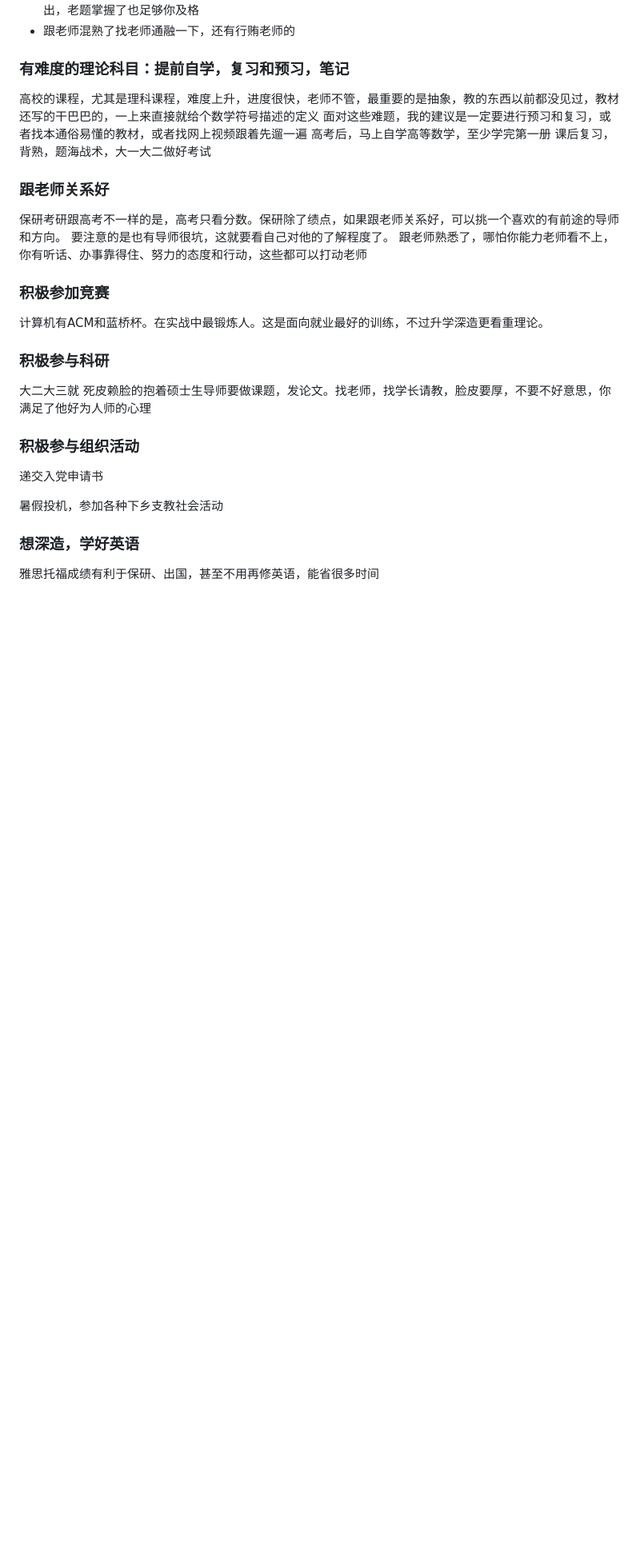
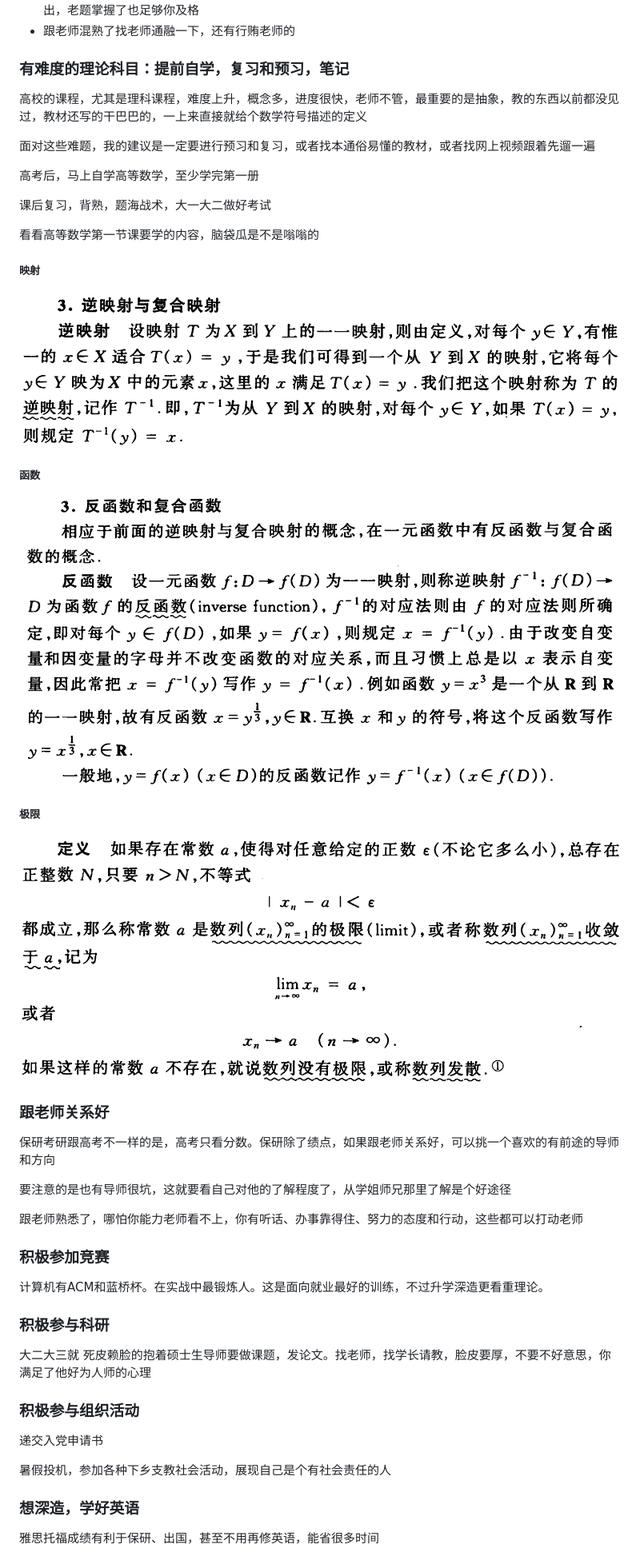
Before and after one commit to totemtec/documents, a Markdown page: Questions/大学应该怎么学.md, the part around the change printed below. Shown: that part at 80% size. Drawn GitHub-style; pictures changed too: Questions/img/func.png (added), Questions/img/limit.png (added), Questions/img/map.png (added); blank space fills up the shorter version.

```diff
--- a/Questions/大学应该怎么学.md
+++ b/Questions/大学应该怎么学.md
@@ -23,15 +41,33 @@
 
 ### 有难度的理论科目：提前自学，复习和预习，笔记
 
-高校的课程，尤其是理科课程，难度上升，进度很快，老师不管，最重要的是抽象，教的东西以前都没见过，教材还写的干巴巴的，一上来直接就给个数学符号描述的定义
+高校的课程，尤其是理科课程，难度上升，概念多，进度很快，老师不管，最重要的是抽象，教的东西以前都没见过，教材还写的干巴巴的，一上来直接就给个数学符号描述的定义
+
 面对这些难题，我的建议是一定要进行预习和复习，或者找本通俗易懂的教材，或者找网上视频跟着先遛一遍
+
 高考后，马上自学高等数学，至少学完第一册
+
 课后复习，背熟，题海战术，大一大二做好考试
+
+看看高等数学第一节课要学的内容，脑袋瓜是不是嗡嗡的
+
+##### 映射
+
+![](img/map.png)
+
+##### 函数
+![](img/func.png)
+
+##### 极限
+
+![](img/limit.png)
 
 ### 跟老师关系好
 
-保研考研跟高考不一样的是，高考只看分数。保研除了绩点，如果跟老师关系好，可以挑一个喜欢的有前途的导师和方向。
-要注意的是也有导师很坑，这就要看自己对他的了解程度了。
+保研考研跟高考不一样的是，高考只看分数。保研除了绩点，如果跟老师关系好，可以挑一个喜欢的有前途的导师和方向
+
+要注意的是也有导师很坑，这就要看自己对他的了解程度了，从学姐师兄那里了解是个好途径
+
 跟老师熟悉了，哪怕你能力老师看不上，你有听话、办事靠得住、努力的态度和行动，这些都可以打动老师
 
 ### 积极参加竞赛
@@ -46,7 +82,7 @@
 
 递交入党申请书
 
-暑假投机，参加各种下乡支教社会活动
+暑假投机，参加各种下乡支教社会活动，展现自己是个有社会责任的人
 
 ### 想深造，学好英语
 
```
Also changed, not shown: other parts of Questions/大学应该怎么学.md (+23 -1 lines), Questions/做题家.md (+1 -0 lines), Questions/后劲不足.md (added, +30 -0 lines).
